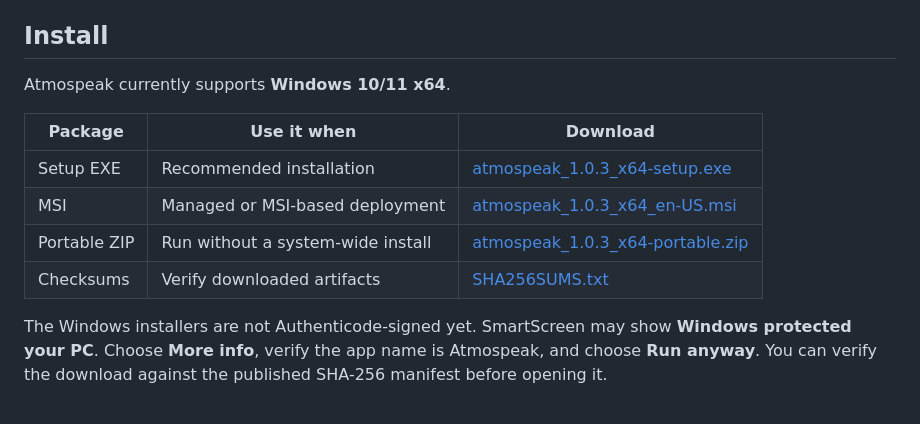
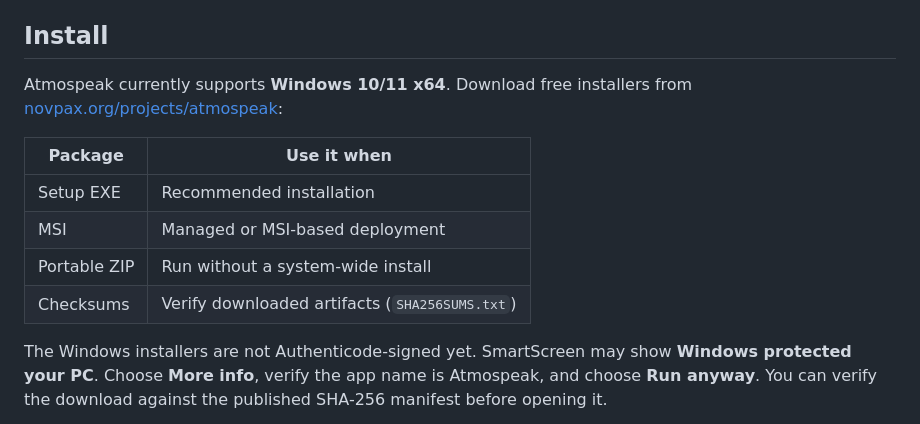
Before and after one commit to leviathofnoesia/atmospeak, a Markdown page: README.md, the part around the change. Rendered like a GitHub page.

Commit message:
Avoid linking README installers to unpublished novpax CDN paths.
Co-authored-by: Cursor <cursoragent@cursor.com>

```diff
--- a/README.md
+++ b/README.md
@@ -61,14 +61,15 @@ remain in [`docs/releases/v0.5.2.md`](docs/releases/v0.5.2.md).
 
 ## Install
 
-Atmospeak currently supports **Windows 10/11 x64**.
+Atmospeak currently supports **Windows 10/11 x64**. Download free installers
+from [novpax.org/projects/atmospeak](https://www.novpax.org/projects/atmospeak):
 
-| Package | Use it when | Download |
-| --- | --- | --- |
-| Setup EXE | Recommended installation | [atmospeak_1.0.3_x64-setup.exe](https://www.novpax.org/downloads/atmospeak/free/atmospeak_1.0.3_x64-setup.exe) |
-| MSI | Managed or MSI-based deployment | [atmospeak_1.0.3_x64_en-US.msi](https://www.novpax.org/downloads/atmospeak/free/atmospeak_1.0.3_x64_en-US.msi) |
-| Portable ZIP | Run without a system-wide install | [atmospeak_1.0.3_x64-portable.zip](https://www.novpax.org/downloads/atmospeak/free/atmospeak_1.0.3_x64-portable.zip) |
-| Checksums | Verify downloaded artifacts | [SHA256SUMS.txt](https://www.novpax.org/downloads/atmospeak/free/SHA256SUMS.txt) |
+| Package | Use it when |
+| --- | --- |
+| Setup EXE | Recommended installation |
+| MSI | Managed or MSI-based deployment |
+| Portable ZIP | Run without a system-wide install |
+| Checksums | Verify downloaded artifacts (`SHA256SUMS.txt`) |
 
 The Windows installers are not Authenticode-signed yet. SmartScreen may show
 **Windows protected your PC**. Choose **More info**, verify the app name is
```
